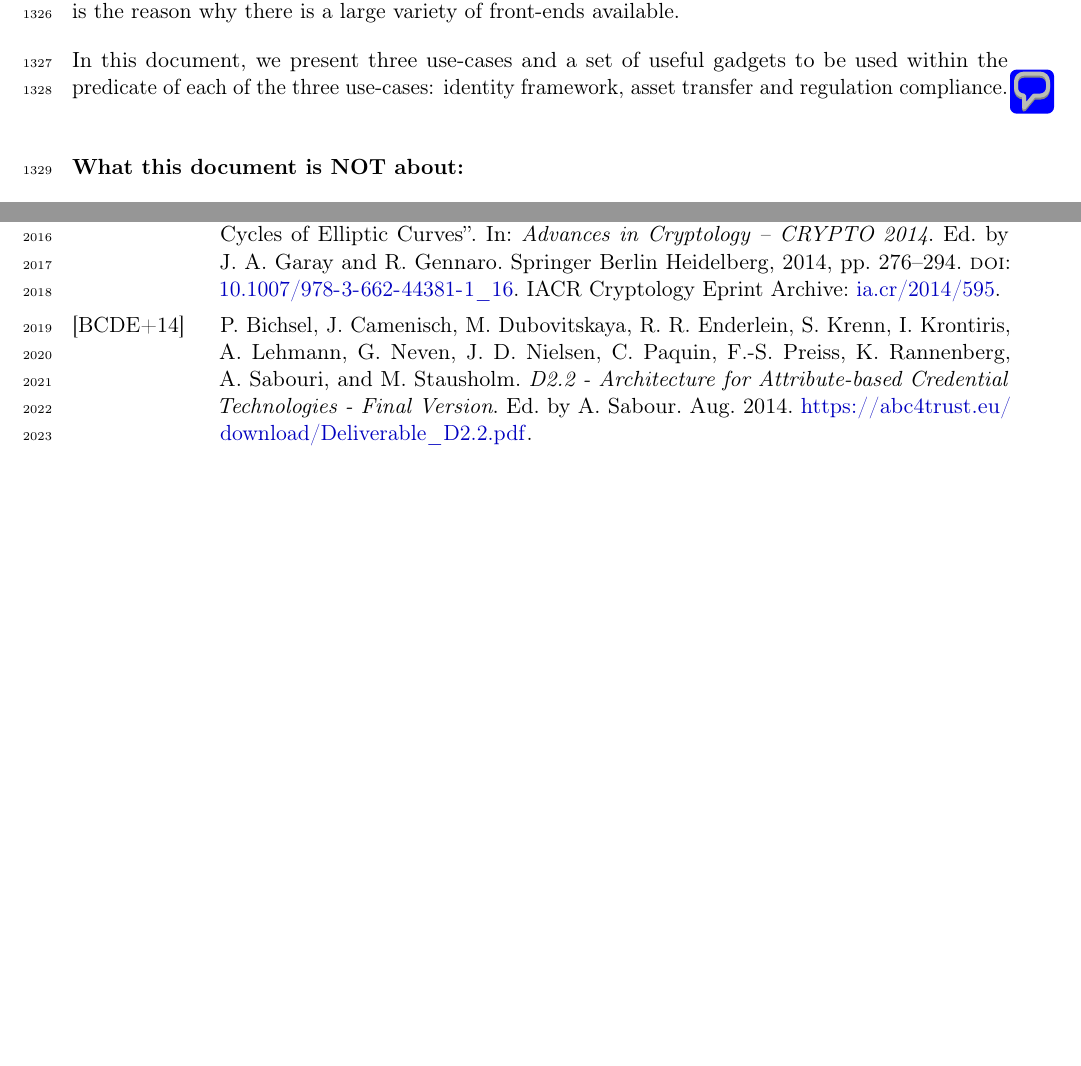
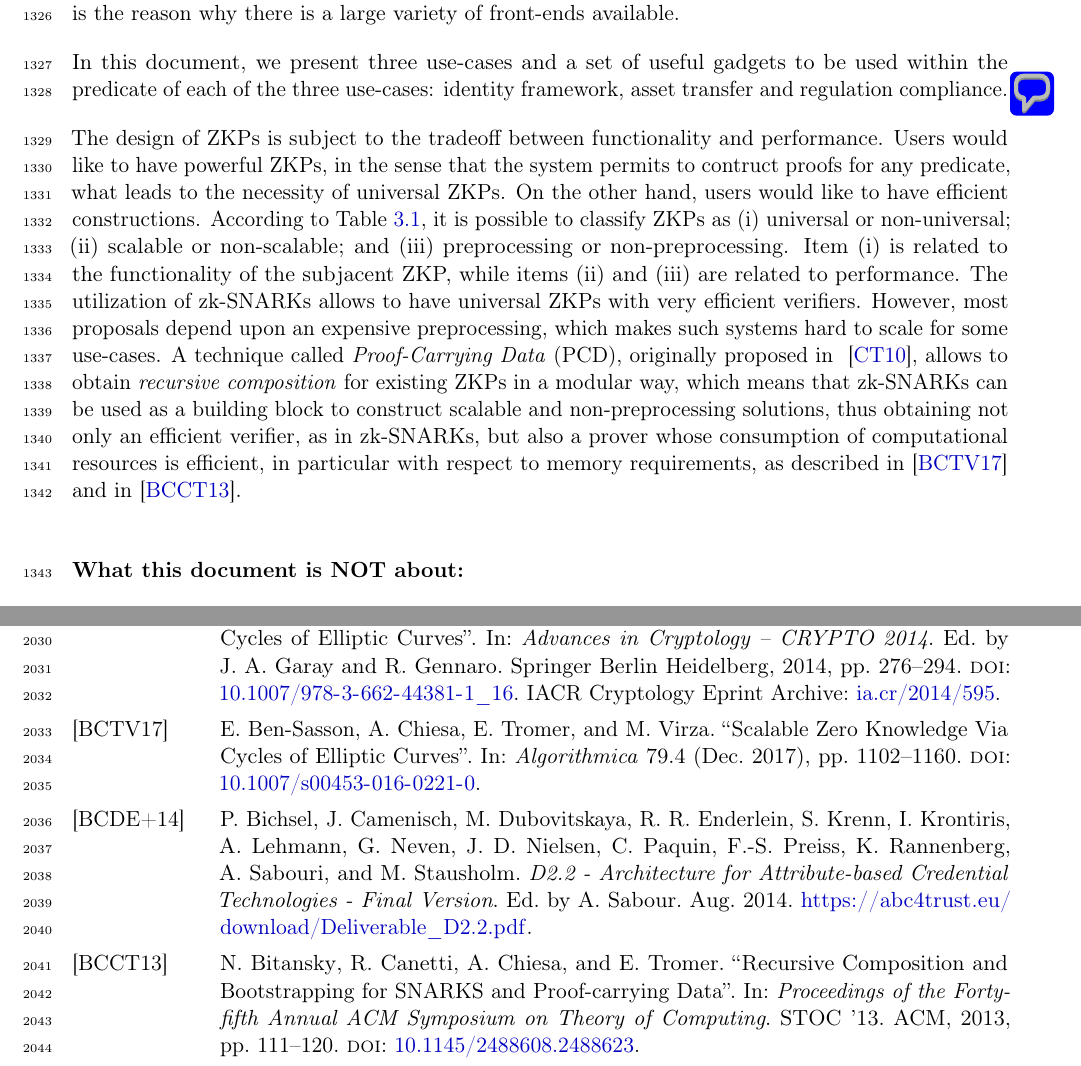
Before and after one commit to zkpstandard/zkreference, a LaTeX thesis (src/zkproof-community-reference.tex, which reads src/zz-04-z01-intro.tex, src/zz-99-biblio-03-apps.bib): two parts of pages 51 and 77 of 96, joined at a grey line, cut so that both start at the same text, the shorter picture padded with empty space. Compiled offline with pdfLaTeX.

Commit message:
Include PCD in introduction of Apps chapter

```diff
--- a/src/zz-04-z01-intro.tex
+++ b/src/zz-04-z01-intro.tex
@@ -10,6 +10,8 @@ As we will see, the protocols can be abstracted and generalized to admit several
 In this document, we present three use-cases and a set of useful gadgets to be used within the predicate of each of the three use-cases: identity framework, asset transfer and regulation compliance.\pdfcomment[author={Eran Tromer}]{Missing coverage of recursive composition and Proof-Carrying Data as an important high-level tool (in existing prototypes and emerging real applications).
 There's a couple of brief mentions in the Implementation track, but those don't cover the usefulness in applications.}
 
+The design of ZKPs is subject to the tradeoff between functionality and performance. Users would like to have powerful ZKPs, in the sense that the system permits to contruct proofs for any predicate, what leads to the necessity of universal ZKPs. On the other hand, users would like to have efficient constructions. According to Table~\ref{tab:apps:APIS-and-interfaces-by-univ-and-preproc}, it is possible to classify ZKPs as (i) universal or non-universal; (ii) scalable or non-scalable; and (iii) preprocessing or non-preprocessing. Item (i) is related to the functionality of the subjacent ZKP, while items (ii) and (iii) are related to performance. The utilization of zk-SNARKs allows to have universal ZKPs with very efficient verifiers. However, most proposals depend upon an expensive preprocessing, which makes such systems hard to scale for some use-cases. A technique called \textit{Proof-Carrying Data} (PCD), originally proposed in ~\cite{2010:ICS:proof-carrying-data}, allows to obtain \textit{recursive composition} for existing ZKPs in a modular way, which means that zk-SNARKs can be used as a building block to construct scalable and non-preprocessing solutions, thus obtaining not only an efficient verifier, as in zk-SNARKs, but also a prover whose consumption of computational resources is efficient, in particular with respect to memory requirements, as described in~\cite{2017:Alg:Scalable-Zero-Knowledge-Via-Cycles-of-Elliptic-Curves} and in~\cite{2013:Recursive-Composition-and-Bootstrapping-for-SNARKS-and-Proof-carrying-Data}.
+
 
 %%%%%%%%%%%%%%%%%%%%%%%%%%%%%%
 \paragraph{What this document is NOT about:}
--- a/src/zz-99-biblio-03-apps.bib
+++ b/src/zz-99-biblio-03-apps.bib
@@ -117,3 +117,5 @@ abstract="Anonymous credential system promise efficient, ubiquitous access to di
 isbn="978-3-642-15317-4",
 doi={10.1007/978-3-642-15317-4_28}
 }
+
+@Article{2017:Alg:Scalable-Zero-Knowledge-Via-Cycles-of-Elliptic-Curves,
@@ -119,0 +126,5 @@ doi={10.1007/978-3-642-15317-4_28}
+title="Scalable Zero Knowledge Via Cycles of Elliptic Curves",
+journal="Algorithmica",
+year="2017",
+month="Dec",
+day="01",
@@ -119,0 +140,6 @@ doi={10.1007/978-3-642-15317-4_28}
+@inproceedings{2013:Recursive-Composition-and-Bootstrapping-for-SNARKS-and-Proof-carrying-Data,
+ author = {Bitansky, Nir and Canetti, Ran and Chiesa, Alessandro and Tromer, Eran},
+ title = {Recursive Composition and Bootstrapping for SNARKS and Proof-carrying Data},
+ booktitle = {Proceedings of the Forty-fifth Annual ACM Symposium on Theory of Computing},
+ series = {STOC '13},
+ year = {2013},
@@ -119,0 +149,5 @@ doi={10.1007/978-3-642-15317-4_28}
+ numpages = {10},
+ url = {http://doi.acm.org/10.1145/2488608.2488623},
+ doi = {10.1145/2488608.2488623},
+ acmid = {2488623},
+ publisher = {ACM},
```
Also changed, not shown: src/zz-99-biblio-03-apps.bib (28 more changed lines).
